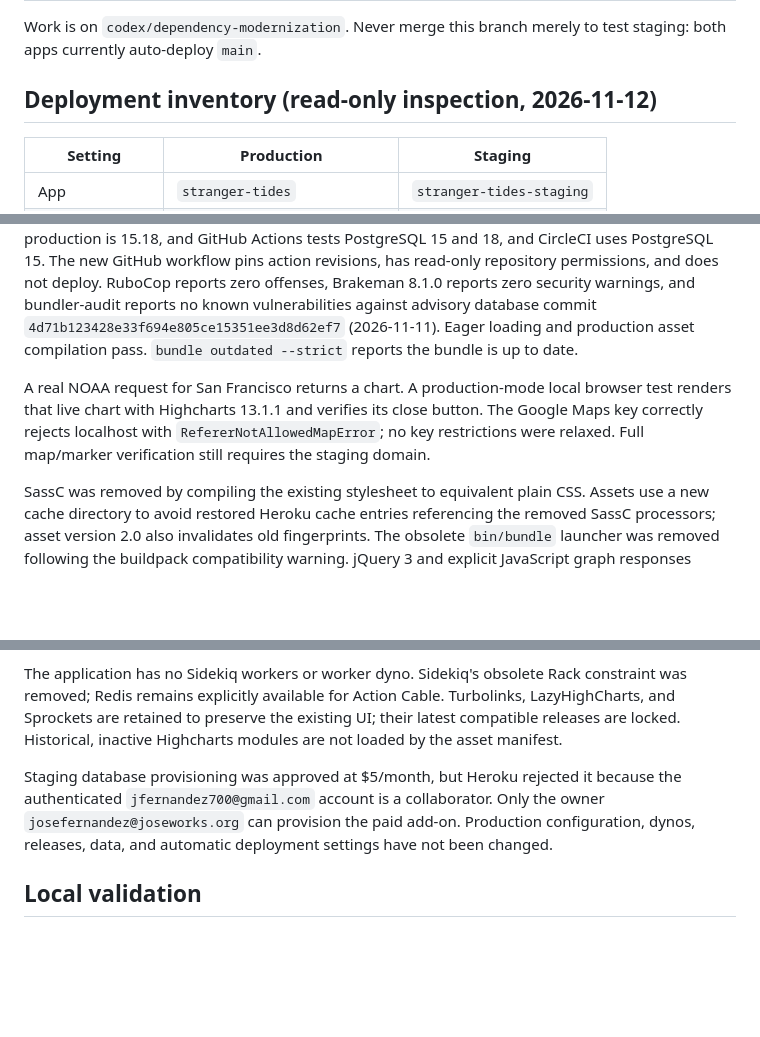
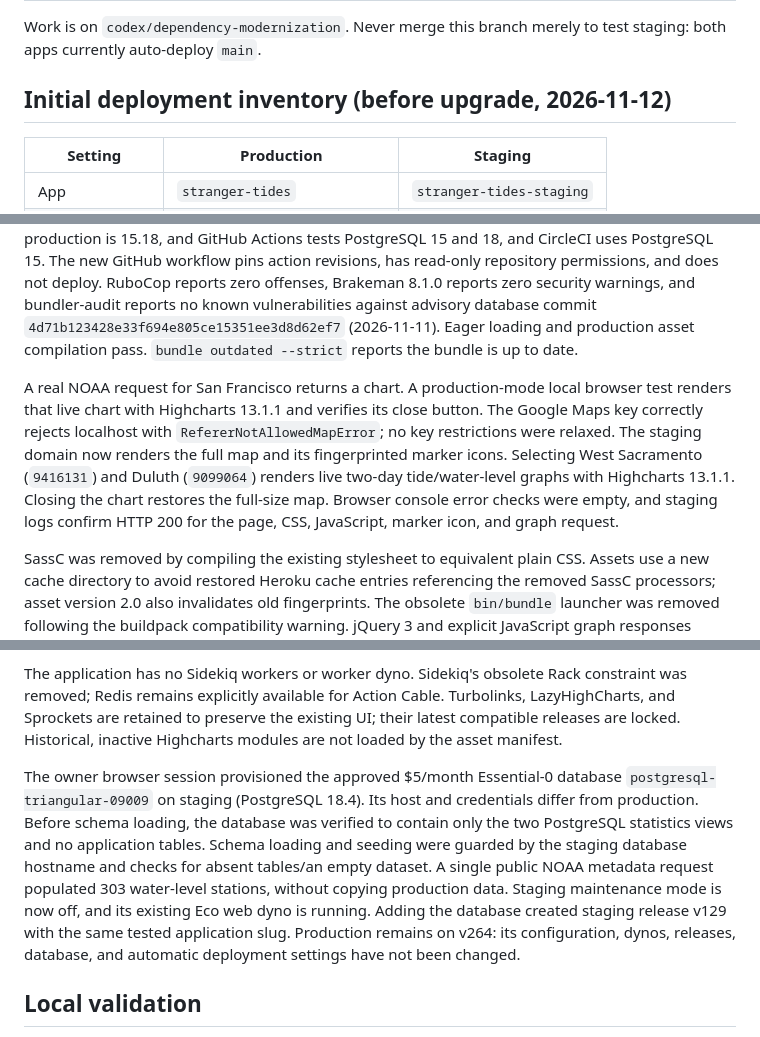
Before and after one commit to Joseworks/stranger-tides, a Markdown page: docs/upgrading.md, 3 parts joined by grey strips. GitHub-like rendering; blank space fills up the shorter version.

Commit message:
Record isolated staging database and verified live map and graphs

```diff
--- a/docs/upgrading.md
+++ b/docs/upgrading.md
@@ -2,7 +2,7 @@
 
 Work is on `codex/dependency-modernization`. Never merge this branch merely to test staging: both apps currently auto-deploy `main`.
 
-## Deployment inventory (read-only inspection, 2026-11-12)
+## Initial deployment inventory (before upgrade, 2026-11-12)
 
 | Setting | Production | Staging |
 | --- | --- | --- |
@@ -25,13 +25,13 @@ Ruby **4.0.9**, Rails **8.1.4.1**, Bundler **4.0.24**, Puma **8.0.2**, Rack **3.
 
 The upgrade was tested through Rails 7.2, 8.0, and 8.1 checkpoints. All 38 current specs pass with Ruby 4.0.9 against both the repo schema and an isolated database matching production's integer primary key, JSON metadata column, and absent station indexes. Local PostgreSQL is 14.17; production is 15.18, and GitHub Actions tests PostgreSQL 15 and 18, and CircleCI uses PostgreSQL 15. The new GitHub workflow pins action revisions, has read-only repository permissions, and does not deploy. RuboCop reports zero offenses, Brakeman 8.1.0 reports zero security warnings, and bundler-audit reports no known vulnerabilities against advisory database commit `4d71b123428e33f694e805ce15351ee3d8d62ef7` (2026-11-11). Eager loading and production asset compilation pass. `bundle outdated --strict` reports the bundle is up to date.
 
-A real NOAA request for San Francisco returns a chart. A production-mode local browser test renders that live chart with Highcharts 13.1.1 and verifies its close button. The Google Maps key correctly rejects localhost with `RefererNotAllowedMapError`; no key restrictions were relaxed. Full map/marker verification still requires the staging domain.
+A real NOAA request for San Francisco returns a chart. A production-mode local browser test renders that live chart with Highcharts 13.1.1 and verifies its close button. The Google Maps key correctly rejects localhost with `RefererNotAllowedMapError`; no key restrictions were relaxed. The staging domain now renders the full map and its fingerprinted marker icons. Selecting West Sacramento (`9416131`) and Duluth (`9099064`) renders live two-day tide/water-level graphs with Highcharts 13.1.1. Closing the chart restores the full-size map. Browser console error checks were empty, and staging logs confirm HTTP 200 for the page, CSS, JavaScript, marker icon, and graph request.
 
 SassC was removed by compiling the existing stylesheet to equivalent plain CSS. Assets use a new cache directory to avoid restored Heroku cache entries referencing the removed SassC processors; asset version 2.0 also invalidates old fingerprints. The obsolete `bin/bundle` launcher was removed following the buildpack compatibility warning. jQuery 3 and explicit JavaScript graph responses replace the old jQuery 1 path. The map marker URL now comes from Rails' fingerprinted asset helper in the HTML rather than the removed `js_assets` global helper. Framework defaults remain at 7.0 to limit behavioral changes; the cache format is set to 7.1 because Rails 8 removes the older format. This app does not use image variants, so their processor is disabled rather than adding an unused image library.
 
 The application has no Sidekiq workers or worker dyno. Sidekiq's obsolete Rack constraint was removed; Redis remains explicitly available for Action Cable. Turbolinks, LazyHighCharts, and Sprockets are retained to preserve the existing UI; their latest compatible releases are locked. Historical, inactive Highcharts modules are not loaded by the asset manifest.
 
-Staging database provisioning was approved at $5/month, but Heroku rejected it because the authenticated `jfernandez700@gmail.com` account is a collaborator. Only the owner `josefernandez@joseworks.org` can provision the paid add-on. Production configuration, dynos, releases, data, and automatic deployment settings have not been changed.
+The owner browser session provisioned the approved $5/month Essential-0 database `postgresql-triangular-09009` on staging (PostgreSQL 18.4). Its host and credentials differ from production. Before schema loading, the database was verified to contain only the two PostgreSQL statistics views and no application tables. Schema loading and seeding were guarded by the staging database hostname and checks for absent tables/an empty dataset. A single public NOAA metadata request populated 303 water-level stations, without copying production data. Staging maintenance mode is now off, and its existing Eco web dyno is running. Adding the database created staging release v129 with the same tested application slug. Production remains on v264: its configuration, dynos, releases, database, and automatic deployment settings have not been changed.
 
 ## Local validation
 
```
